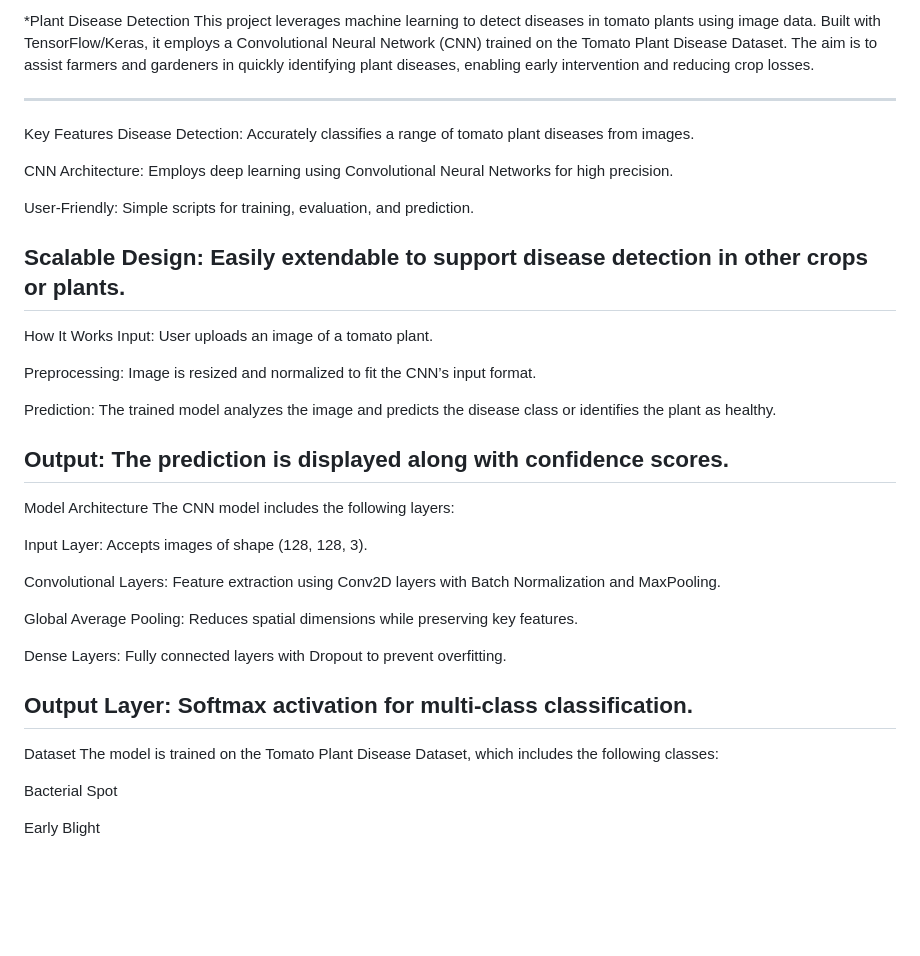
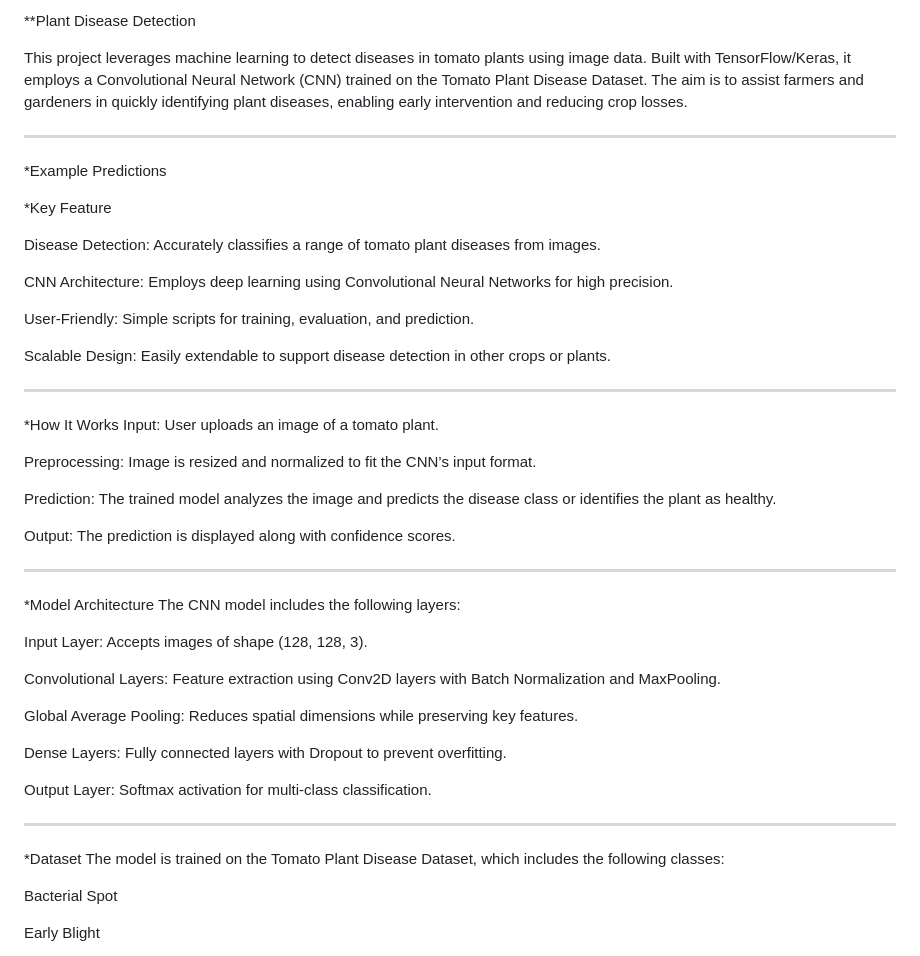
Before and after one commit to phanseshweta/Plant_Disease_Detection, a Markdown page: README.md, the part around the change printed below. GitHub-like rendering; blank space fills up the shorter version.

```diff
--- a/README.md
+++ b/README.md
@@ -1,18 +1,26 @@
-*Plant Disease Detection
+**Plant Disease Detection
+
 This project leverages machine learning to detect diseases in tomato plants using image data. Built with TensorFlow/Keras, it employs a Convolutional Neural Network (CNN) trained on the Tomato Plant Disease Dataset. The aim is to assist farmers and gardeners in quickly identifying plant diseases, enabling early intervention and reducing crop losses.
 
+
 ---------------------------------------------------------------------------------------------------------------------------------------------------------------------------------------------------
-Key Features
-Disease Detection: Accurately classifies a range of tomato plant diseases from images.
+*Example Predictions
 
-CNN Architecture: Employs deep learning using Convolutional Neural Networks for high precision.
 
-User-Friendly: Simple scripts for training, evaluation, and prediction.
+*Key Feature
 
-Scalable Design: Easily extendable to support disease detection in other crops or plants.
+  Disease Detection: Accurately classifies a range of tomato plant diseases from images.
+
+  CNN Architecture: Employs deep learning using Convolutional Neural Networks for high
+  precision.
+
+  User-Friendly: Simple scripts for training, evaluation, and prediction.
+
+  Scalable Design: Easily extendable to support disease detection in other crops or plants.
+
 ---------------------------------------------------------------------------------------------------------------------------------------------------------------------------------------------------
 
-How It Works
+*How It Works
 Input: User uploads an image of a tomato plant.
 
 Preprocessing: Image is resized and normalized to fit the CNN’s input format.
@@ -20,9 +28,10 @@ Preprocessing: Image is resized and normalized to fit the CNN’s input format.
 Prediction: The trained model analyzes the image and predicts the disease class or identifies the plant as healthy.
 
 Output: The prediction is displayed along with confidence scores.
+
 --------------------------------------------------------------------------------------------------------------------------------------------------------------------------------------------------
 
-Model Architecture
+*Model Architecture
 The CNN model includes the following layers:
 
 Input Layer: Accepts images of shape (128, 128, 3).
@@ -34,9 +43,10 @@ Global Average Pooling: Reduces spatial dimensions while preserving key features
 Dense Layers: Fully connected layers with Dropout to prevent overfitting.
 
 Output Layer: Softmax activation for multi-class classification.
+
 --------------------------------------------------------------------------------------------------------------------------------------------------------------------------------------------------
 
-Dataset
+*Dataset
 The model is trained on the Tomato Plant Disease Dataset, which includes the following classes:
 
 Bacterial Spot
```
Also changed, not shown: other parts of README.md (+14 -35 lines).
